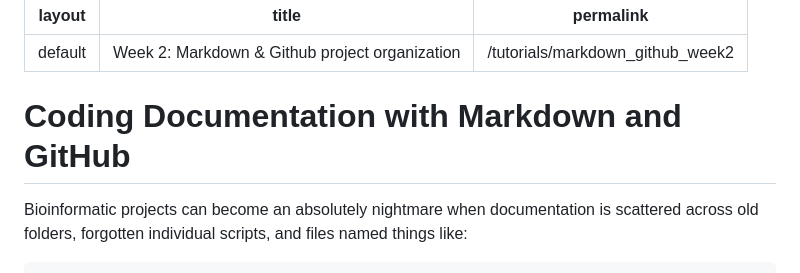
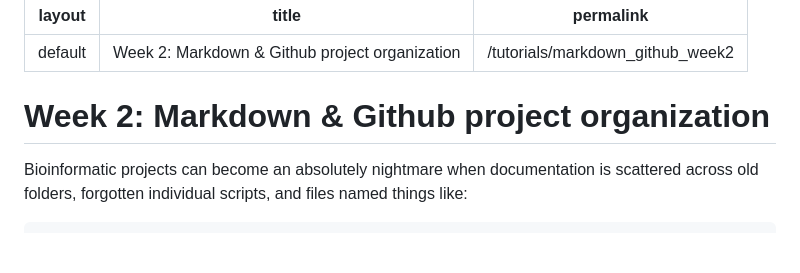
Before and after one commit to merondun/merondun.github.io, a Markdown page: tutorials/markdown_github_week2.md, the part around the change. GitHub-like rendering; blank space fills up the shorter version.

Commit message:
Update title for week 2 markdown documentation

```diff
--- a/tutorials/markdown_github_week2.md
+++ b/tutorials/markdown_github_week2.md
@@ -6,7 +6,7 @@ permalink: /tutorials/markdown_github_week2
 
 
 
-# Coding Documentation with Markdown and GitHub
+# Week 2: Markdown & Github project organization
 
 Bioinformatic projects can become an absolutely nightmare when documentation is scattered across old folders, forgotten individual scripts, and files named things like:
 
```
